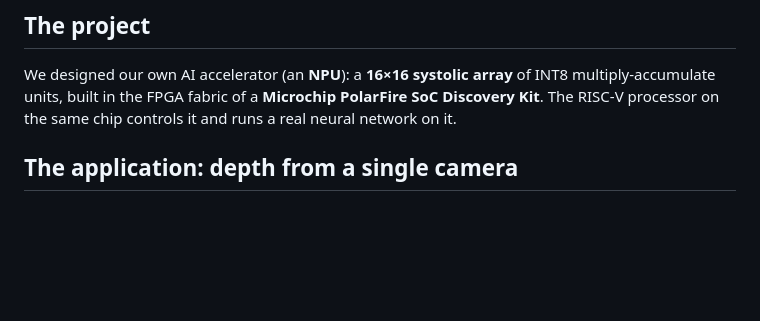
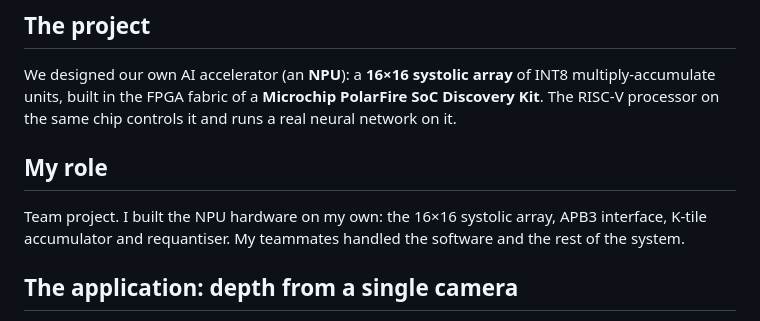
Before and after one commit to M-DOUSIK/systolic-squad, a Markdown page: README.md, the part around the change. Drawn GitHub-style; blank space fills up the shorter version.

Commit message:
Add my role in the team
State which hardware I built and credit the team for the software.

```diff
--- a/README.md
+++ b/README.md
@@ -17,6 +17,10 @@ IEEE EDS Edge AI Hackathon 2026 — FPGA track — PROC-05: 2D Systolic Array-Ba
 
 We designed our own AI accelerator (an **NPU**): a **16×16 systolic array** of INT8 multiply-accumulate units, built in the FPGA fabric of
 a **Microchip PolarFire SoC Discovery Kit**. The RISC-V processor on the same chip controls it and runs a real neural network on it.
+
+## My role
+
+Team project. I built the NPU hardware on my own: the 16×16 systolic array, APB3 interface, K-tile accumulator and requantiser. My teammates handled the software and the rest of the system.
 
 ## The application: depth from a single camera
 
```
